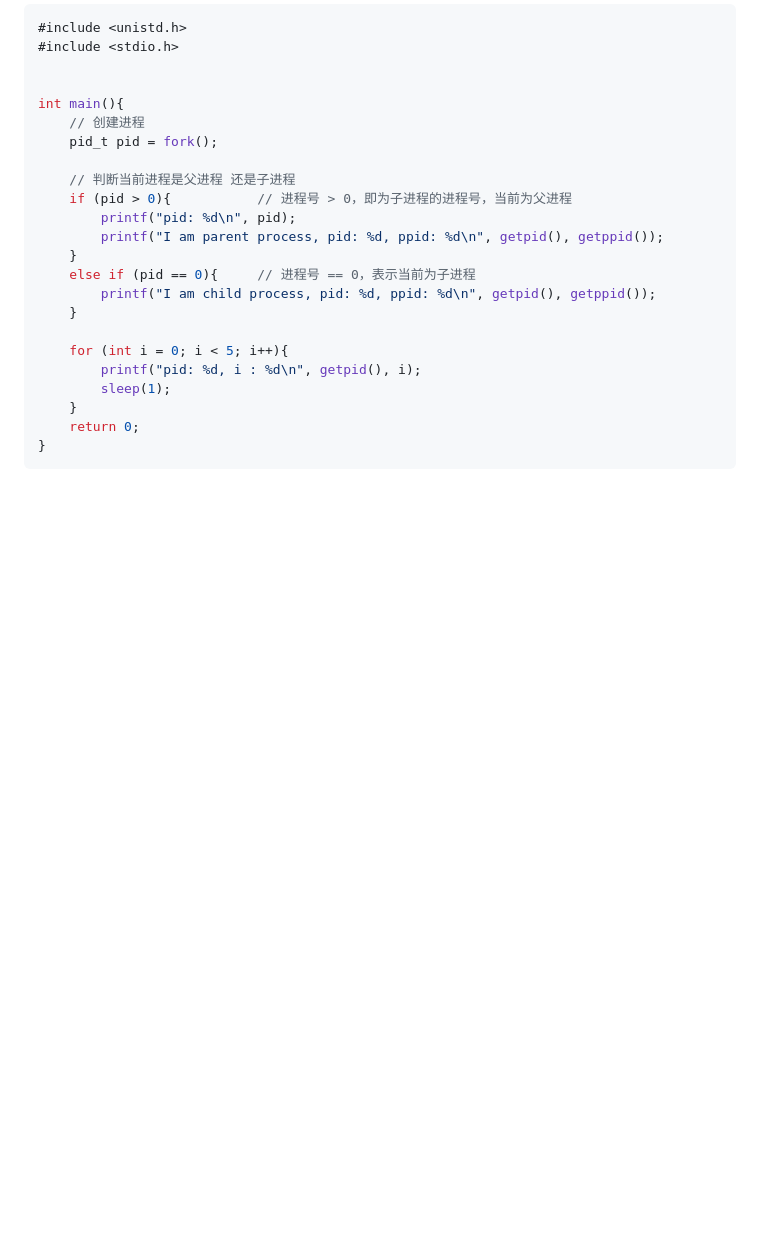
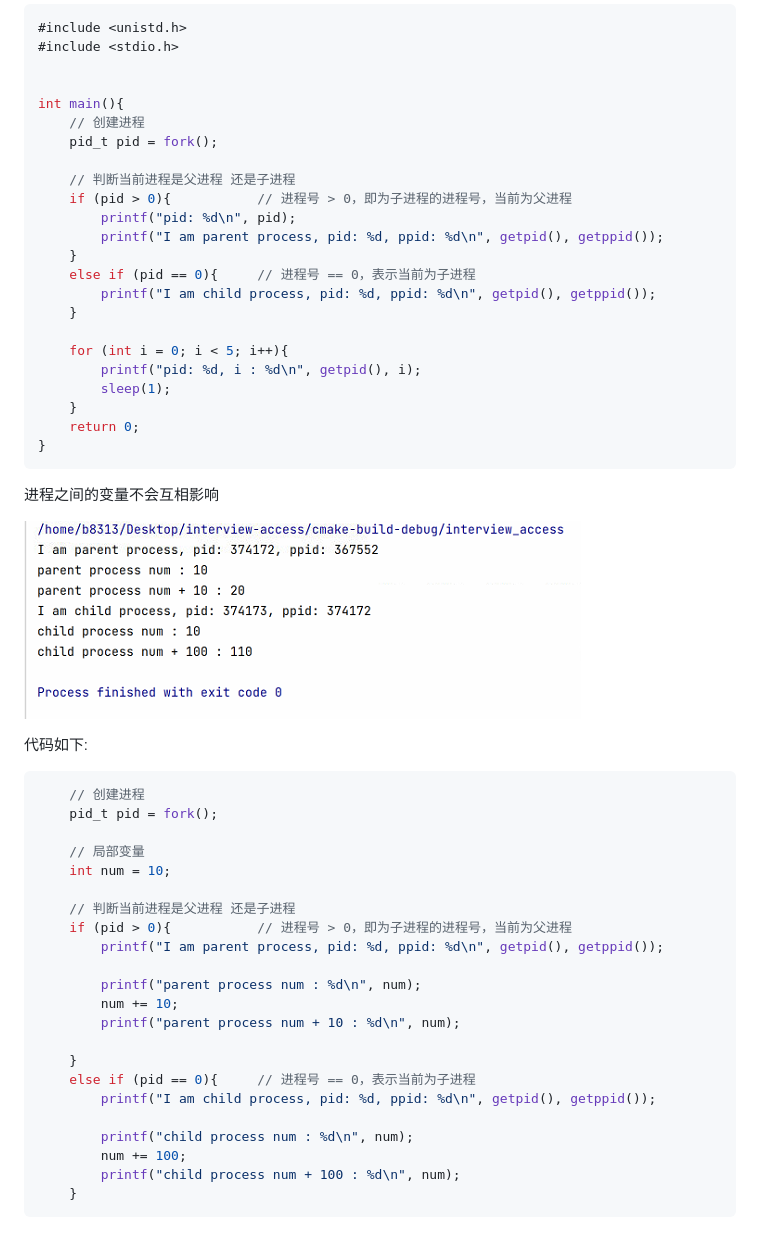
Before and after one commit to masaikk/interview-access, a Markdown page: know.md, the part around the change. Rendered like a GitHub page; pictures changed too: know.assets/image-20220102162315104.png (added); blank space fills up the shorter version.

Commit message:
1/2-2

````diff
--- a/know.md
+++ b/know.md
@@ -138,3 +138,34 @@ int main(){
     return 0;
 }
 ```
+
+进程之间的变量不会互相影响
+
+![image-20220102162315104](know.assets/image-20220102162315104.png)
+
+代码如下:
+
+```c++
+    // 创建进程
+    pid_t pid = fork();
+
+    // 局部变量
+    int num = 10;
+
+    // 判断当前进程是父进程 还是子进程
+    if (pid > 0){			// 进程号 > 0，即为子进程的进程号，当前为父进程
+        printf("I am parent process, pid: %d, ppid: %d\n", getpid(), getppid());
+
+        printf("parent process num : %d\n", num);
+        num += 10;
+        printf("parent process num + 10 : %d\n", num);
+
+    }
+    else if (pid == 0){		// 进程号 == 0，表示当前为子进程
+        printf("I am child process, pid: %d, ppid: %d\n", getpid(), getppid());
+
+        printf("child process num : %d\n", num);
+        num += 100;
+        printf("child process num + 100 : %d\n", num);
+    }
+```
````
Also changed, not shown: 2 other files.
